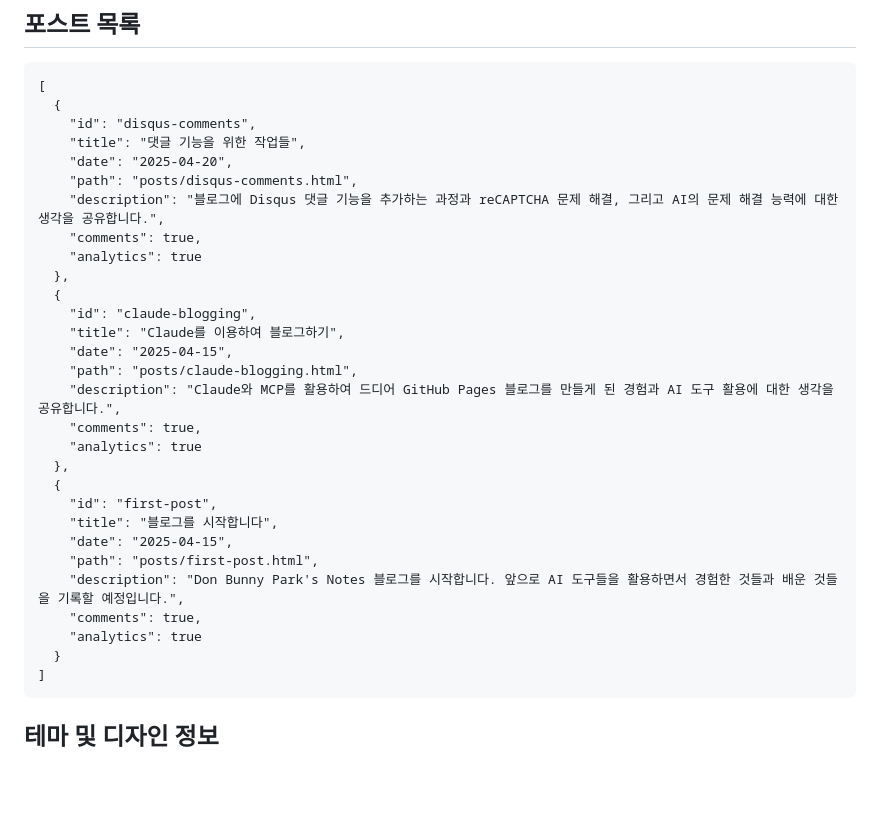
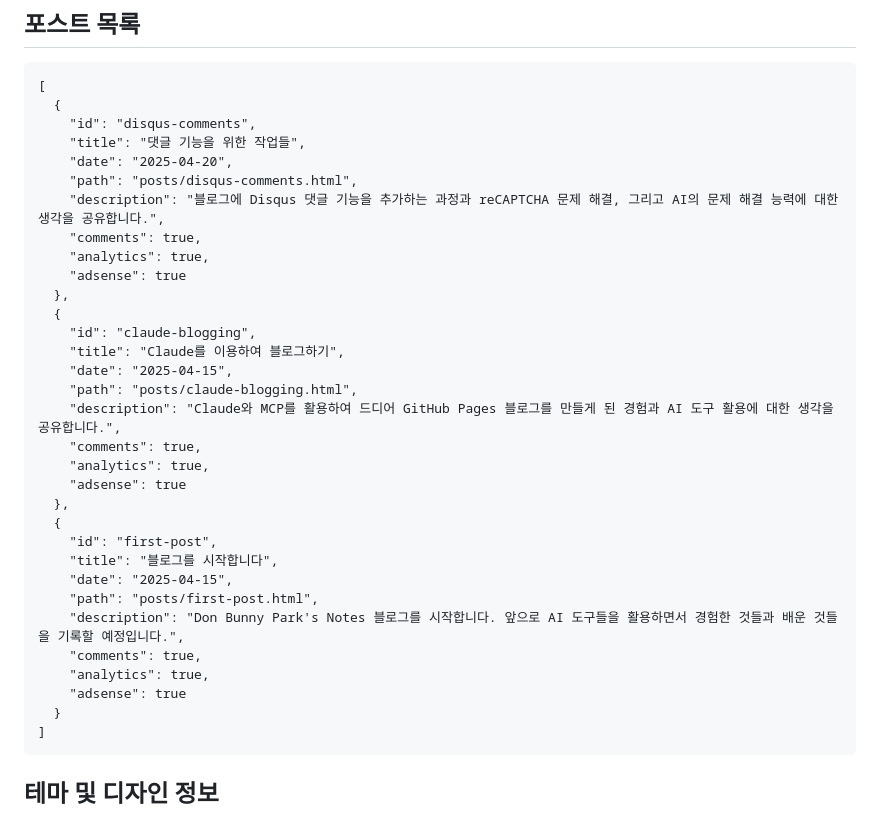
Before and after one commit to moojittokki/donbunnypark.github.io, a Markdown page: blog-state.md, the part around one of its changes. GitHub-like rendering; blank space fills up the shorter version.

````diff
--- a/blog-state.md
+++ b/blog-state.md
@@ -36,7 +36,8 @@ donbunnypark.github.io/
     "path": "posts/disqus-comments.html",
     "description": "블로그에 Disqus 댓글 기능을 추가하는 과정과 reCAPTCHA 문제 해결, 그리고 AI의 문제 해결 능력에 대한 생각을 공유합니다.",
     "comments": true,
-    "analytics": true
+    "analytics": true,
+    "adsense": true
   },
   {
     "id": "claude-blogging",
@@ -45,7 +46,8 @@ donbunnypark.github.io/
     "path": "posts/claude-blogging.html",
     "description": "Claude와 MCP를 활용하여 드디어 GitHub Pages 블로그를 만들게 된 경험과 AI 도구 활용에 대한 생각을 공유합니다.",
     "comments": true,
-    "analytics": true
+    "analytics": true,
+    "adsense": true
   },
   {
     "id": "first-post",
@@ -54,7 +56,8 @@ donbunnypark.github.io/
     "path": "posts/first-post.html",
     "description": "Don Bunny Park's Notes 블로그를 시작합니다. 앞으로 AI 도구들을 활용하면서 경험한 것들과 배운 것들을 기록할 예정입니다.",
     "comments": true,
-    "analytics": true
+    "analytics": true,
+    "adsense": true
   }
 ]
 ```
````
Also changed, not shown: other parts of blog-state.md (+15 -3 lines).
